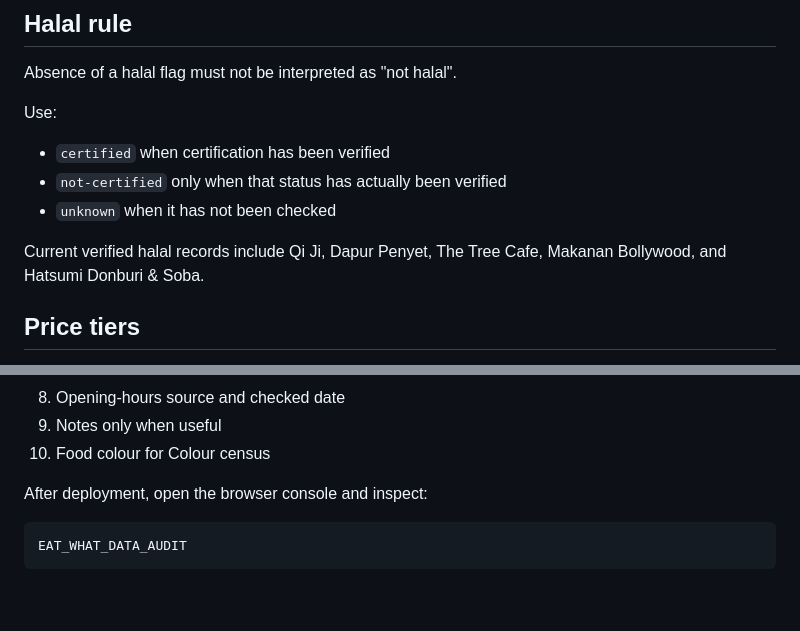
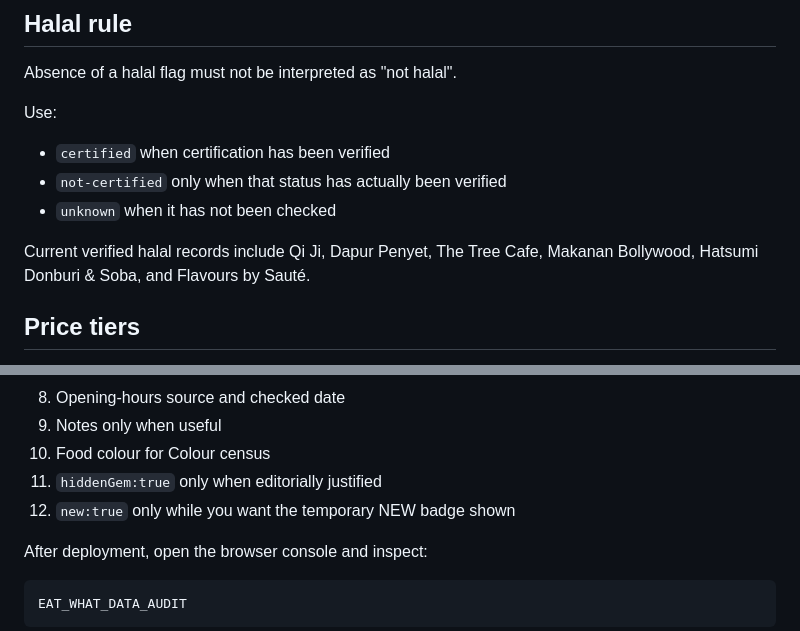
Before and after one commit to fungenxi/eat-what, a Markdown page: DATA_GUIDE.md, 2 parts joined by grey strips. Rendered like a GitHub page; blank space fills up the shorter version.

```diff
--- a/DATA_GUIDE.md
+++ b/DATA_GUIDE.md
@@ -98,7 +152,7 @@ Use:
 - `not-certified` only when that status has actually been verified
 - `unknown` when it has not been checked
 
-Current verified halal records include Qi Ji, Dapur Penyet, The Tree Cafe, Makanan Bollywood, and Hatsumi Donburi & Soba.
+Current verified halal records include Qi Ji, Dapur Penyet, The Tree Cafe, Makanan Bollywood, Hatsumi Donburi & Soba, and Flavours by Sauté.
 
 ## Price tiers
 
@@ -141,6 +199,8 @@ For now, add it to `MASTER_PLACES` in `data.js`. At minimum collect:
 8. Opening-hours source and checked date
 9. Notes only when useful
 10. Food colour for Colour census
+11. `hiddenGem:true` only when editorially justified
+12. `new:true` only while you want the temporary NEW badge shown
 
 After deployment, open the browser console and inspect:
 
```
Also changed, not shown: other parts of DATA_GUIDE.md (+65 -7 lines).
